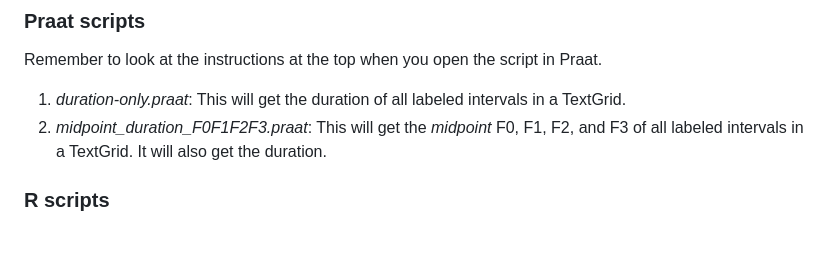
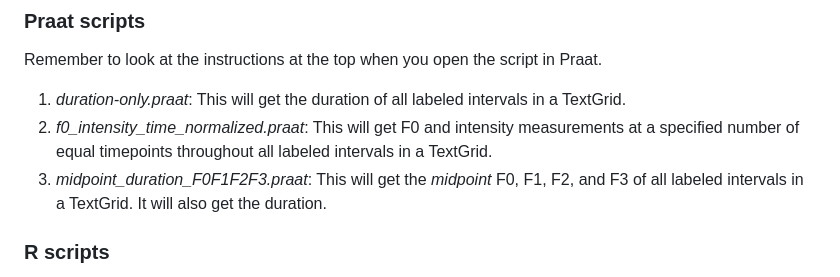
Before and after one commit to abohnert/LING-L541-scripts, a Markdown page: README.md, the part around the change. Rendered like a GitHub page; blank space fills up the shorter version.

```diff
--- a/README.md
+++ b/README.md
@@ -10,7 +10,8 @@ R tutorials will walk you through the script, explaining the code along the way.
 ### Praat scripts
 Remember to look at the instructions at the top when you open the script in Praat.
 1. *duration-only.praat*: This will get the duration of all labeled intervals in a TextGrid.
-2. *midpoint_duration_F0F1F2F3.praat*: This will get the *midpoint* F0, F1, F2, and F3 of all labeled intervals in a TextGrid. It will also get the duration.
+2. *f0_intensity_time_normalized.praat*: This will get F0 and intensity measurements at a specified number of equal timepoints throughout all labeled intervals in a TextGrid.
+3. *midpoint_duration_F0F1F2F3.praat*: This will get the *midpoint* F0, F1, F2, and F3 of all labeled intervals in a TextGrid. It will also get the duration.
 
 ### R scripts
 Each of these is in a folder which contains the script and the dataset I used to write the script. You can use the dataset to figure out what data you need to generate the plot and how it needs to be organized.
```
